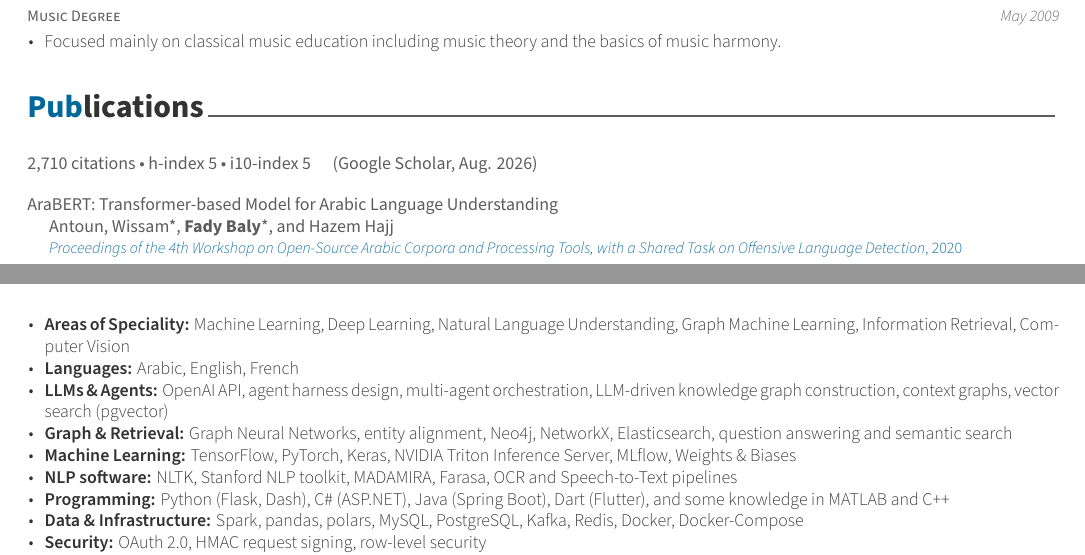
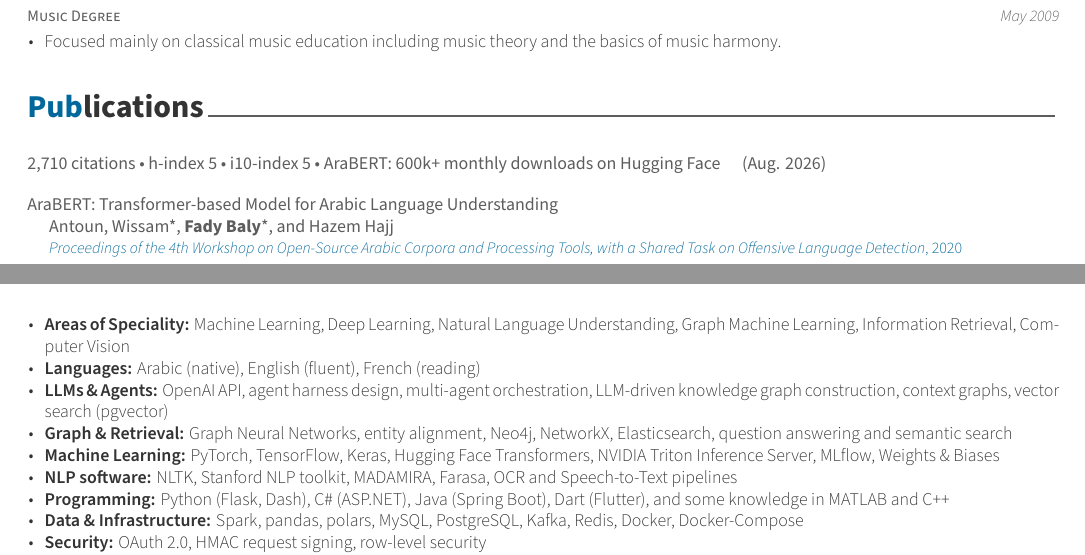
Before and after one commit to fadybaly/resume, a LaTeX CV (resume.tex, which reads resume/publications.tex, resume/skills.tex): two parts of pages 2 and 3 of 3, joined at a grey line, cut so that both start at the same text. Compiled offline with XeLaTeX.

Commit message:
Add Hugging Face adoption figure and Transformers; scope French correctly
Verified aubmindlab on Hugging Face: 15 published models, with
bert-base-arabertv02 at 637k downloads per month. Added to the Publications
metrics line as "AraBERT: 600k+ monthly downloads on Hugging Face", rounded
down so it does not go stale downward. This is the strongest number on the
résumé -- externally measured adoption rather than a self-reported result --
and it was previously absent entirely.

Adds Hugging Face Transformers to the Machine Learning line; its absence was
conspicuous on a résumé whose author's models are distributed on the Hub.
Reordered that line to lead with PyTorch over TensorFlow, matching where the
work actually is now.

Languages: Arabic (native), English (fluent), French (reading). The bare
three-language list implied speaking proficiency in all three; the author
reads French but no longer speaks it, and a Languages line is read as personal
proficiency rather than as NLP work done in those languages.

Also wraps \mbox{large-scale} in the summary -- it had begun hyphenating
across a line break and extracting as "largescale", the same defect already
fixed for Speech-to-Text, Aspect-Based and Multimedia.

Verified: 3 pages, 6/6 publications, no new overfull boxes.

Co-Authored-By: Claude Opus 5 (1M context) <noreply@anthropic.com>

```diff
--- a/resume/publications.tex
+++ b/resume/publications.tex
@@ -8,7 +8,7 @@
 %	Update the figures and the "as of" date when refreshing this résumé.
 %-------------------------------------------------------------------------------
 \vspace{2mm}
-{\footnotesize\color{graytext}2,710 citations \textbullet\ h-index 5 \textbullet\ i10-index 5 \quad (Google Scholar, Aug. 2026)}
+{\footnotesize\color{graytext}2,710 citations \textbullet\ h-index 5 \textbullet\ i10-index 5 \textbullet\ AraBERT: 600k+ monthly downloads on Hugging Face \quad (Aug. 2026)}
 \vspace{1mm}
 
 \begin{refsection}
--- a/resume/skills.tex
+++ b/resume/skills.tex
@@ -19,10 +19,10 @@
     {
       \begin{cvitems} % Description(s) of tasks/responsibilities
         \item {\textbf{Areas of Speciality:} Machine Learning, Deep Learning, Natural Language Understanding, Graph Machine Learning, Information Retrieval, Computer Vision}
-        \item {\textbf{Languages:} Arabic, English, French}
+        \item {\textbf{Languages:} Arabic (native), English (fluent), French (reading)}
         \item {\textbf{LLMs \& Agents:} OpenAI API, agent harness design, multi-agent orchestration, LLM-driven knowledge graph construction, context graphs, vector search (pgvector)}
         \item {\textbf{Graph \& Retrieval:} Graph Neural Networks, entity alignment, Neo4j, NetworkX, Elasticsearch, question answering and semantic search}
-        \item {\textbf{Machine Learning:} TensorFlow, PyTorch, Keras, NVIDIA Triton Inference Server, MLflow, Weights \& Biases}
+        \item {\textbf{Machine Learning:} PyTorch, TensorFlow, Keras, Hugging Face Transformers, NVIDIA Triton Inference Server, MLflow, Weights \& Biases}
         \item {\textbf{NLP software:} NLTK, Stanford NLP toolkit, MADAMIRA, Farasa, OCR and Speech-to-Text pipelines}
         \item {\textbf{Programming:} Python (Flask, Dash), C\# (ASP.NET), Java (Spring Boot), Dart (Flutter), and some knowledge in MATLAB and C++}
         \item {\textbf{Data \& Infrastructure:} Spark, pandas, polars, MySQL, PostgreSQL, Kafka, Redis, Docker, Docker-Compose}
```
Also changed, not shown: resume/summary.tex (+1 -1 lines), resume.pdf.
